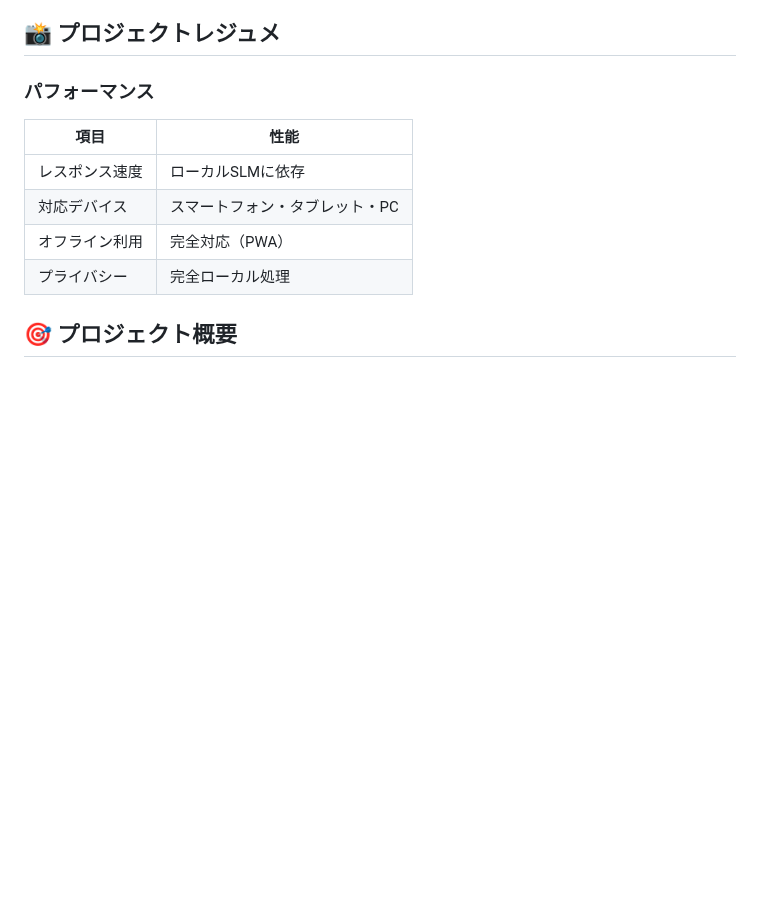
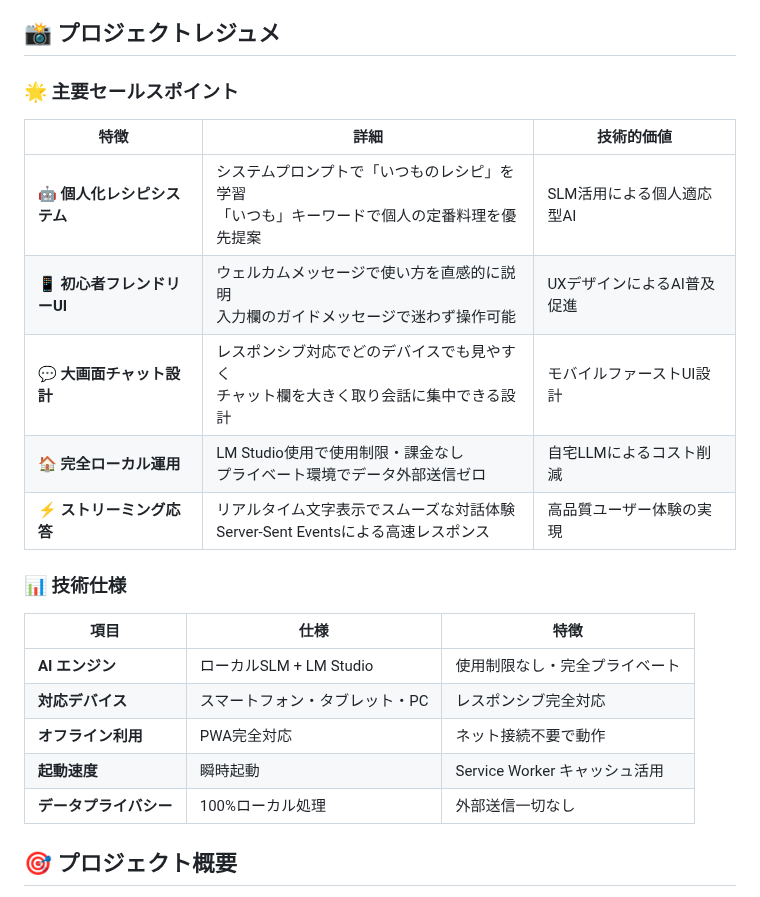
Before and after one commit to tomomo086/Recipe_SLM, a Markdown page: README.md, the part around one of its changes. GitHub-like rendering; blank space fills up the shorter version.

```diff
--- a/README.md
+++ b/README.md
@@ -16,14 +16,25 @@ LM StudioとローカルSLM（Small Language Model）を組み合わせること
 
 ## 📸 プロジェクトレジュメ
 
-### パフォーマンス
+### 🌟 主要セールスポイント
 
-| 項目 | 性能 |
-|------|------|
-| レスポンス速度 | ローカルSLMに依存 |
-| 対応デバイス | スマートフォン・タブレット・PC |
-| オフライン利用 | 完全対応（PWA） |
-| プライバシー | 完全ローカル処理 |
+| 特徴 | 詳細 | 技術的価値 |
+|------|------|-----------|
+| **🤖 個人化レシピシステム** | システムプロンプトで「いつものレシピ」を学習<br/>「いつも」キーワードで個人の定番料理を優先提案 | SLM活用による個人適応型AI |
+| **📱 初心者フレンドリーUI** | ウェルカムメッセージで使い方を直感的に説明<br/>入力欄のガイドメッセージで迷わず操作可能 | UXデザインによるAI普及促進 |
+| **💬 大画面チャット設計** | レスポンシブ対応でどのデバイスでも見やすく<br/>チャット欄を大きく取り会話に集中できる設計 | モバイルファーストUI設計 |
+| **🏠 完全ローカル運用** | LM Studio使用で使用制限・課金なし<br/>プライベート環境でデータ外部送信ゼロ | 自宅LLMによるコスト削減 |
+| **⚡ ストリーミング応答** | リアルタイム文字表示でスムーズな対話体験<br/>Server-Sent Eventsによる高速レスポンス | 高品質ユーザー体験の実現 |
+
+### 📊 技術仕様
+
+| 項目 | 仕様 | 特徴 |
+|------|------|------|
+| **AI エンジン** | ローカルSLM + LM Studio | 使用制限なし・完全プライベート |
+| **対応デバイス** | スマートフォン・タブレット・PC | レスポンシブ完全対応 |
+| **オフライン利用** | PWA完全対応 | ネット接続不要で動作 |
+| **起動速度** | 瞬時起動 | Service Worker キャッシュ活用 |
+| **データプライバシー** | 100%ローカル処理 | 外部送信一切なし |
 
 ## 🎯 プロジェクト概要
 
```
Also changed, not shown: other parts of README.md (+14 -29 lines).
